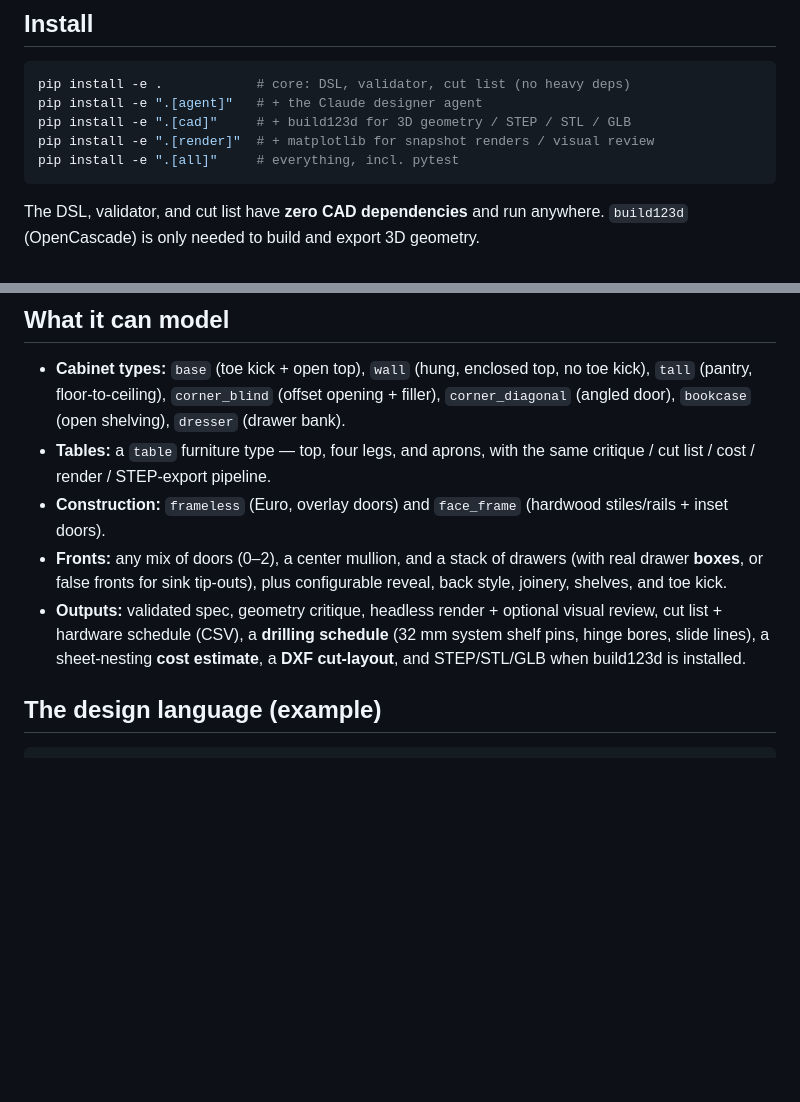
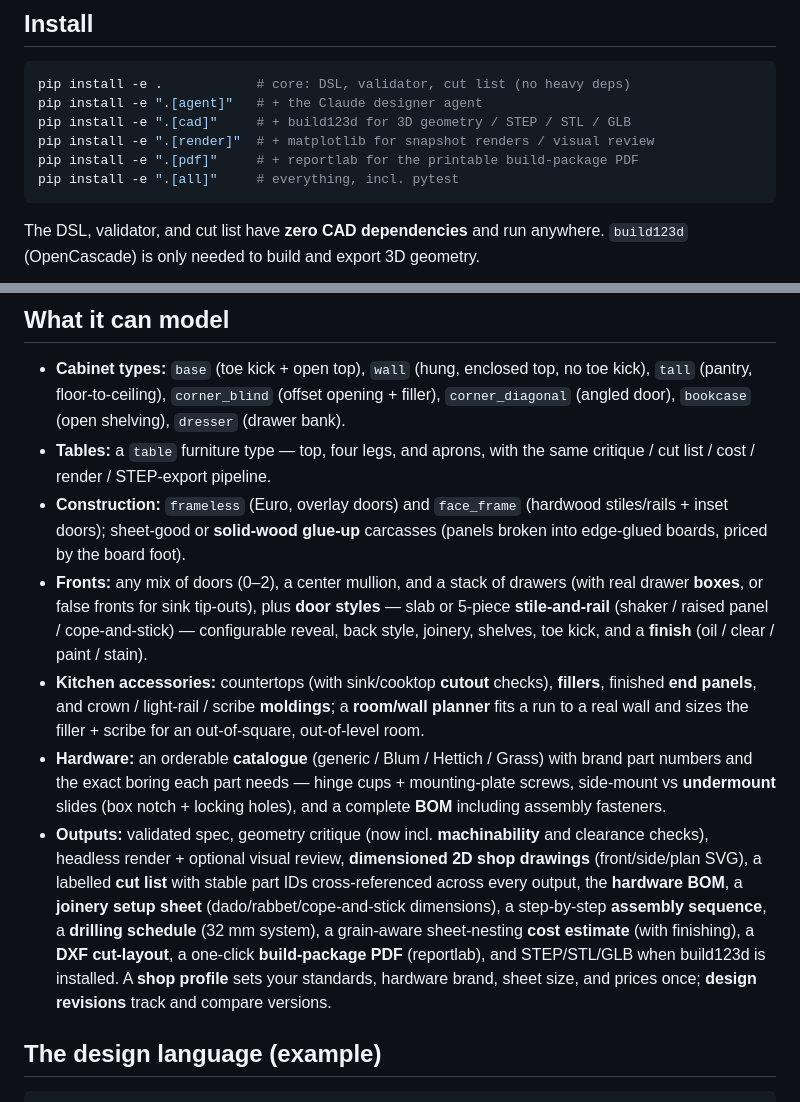
Before and after one commit to adauzat90/Woodworking_AI, a Markdown page: README.md, 2 parts joined by grey strips. Rendered like a GitHub page; blank space fills up the shorter version.

Commit message:
Document the new capabilities in the README
Co-Authored-By: Claude Opus 4.8 <noreply@anthropic.com>
Claude-Session: https://claude.ai/code/session_01LmCodZQTx73PmQLFpKLqdv

````diff
--- a/README.md
+++ b/README.md
@@ -53,6 +53,7 @@ pip install -e .            # core: DSL, validator, cut list (no heavy deps)
 pip install -e ".[agent]"   # + the Claude designer agent
 pip install -e ".[cad]"     # + build123d for 3D geometry / STEP / STL / GLB
 pip install -e ".[render]"  # + matplotlib for snapshot renders / visual review
+pip install -e ".[pdf]"     # + reportlab for the printable build-package PDF
 pip install -e ".[all]"     # everything, incl. pytest
 ```
 
@@ -197,14 +198,32 @@ front end.
 - **Tables:** a `table` furniture type — top, four legs, and aprons, with the
   same critique / cut list / cost / render / STEP-export pipeline.
 - **Construction:** `frameless` (Euro, overlay doors) and `face_frame`
-  (hardwood stiles/rails + inset doors).
+  (hardwood stiles/rails + inset doors); sheet-good or **solid-wood glue-up**
+  carcasses (panels broken into edge-glued boards, priced by the board foot).
 - **Fronts:** any mix of doors (0–2), a center mullion, and a stack of drawers
   (with real drawer **boxes**, or false fronts for sink tip-outs), plus
-  configurable reveal, back style, joinery, shelves, and toe kick.
-- **Outputs:** validated spec, geometry critique, headless render + optional
-  visual review, cut list + hardware schedule (CSV), a **drilling schedule**
-  (32 mm system shelf pins, hinge bores, slide lines), a sheet-nesting **cost
-  estimate**, a **DXF cut-layout**, and STEP/STL/GLB when build123d is installed.
+  **door styles** — slab or 5-piece **stile-and-rail** (shaker / raised panel /
+  cope-and-stick) — configurable reveal, back style, joinery, shelves, toe kick,
+  and a **finish** (oil / clear / paint / stain).
+- **Kitchen accessories:** countertops (with sink/cooktop **cutout** checks),
+  **fillers**, finished **end panels**, and crown / light-rail / scribe
+  **moldings**; a **room/wall planner** fits a run to a real wall and sizes the
+  filler + scribe for an out-of-square, out-of-level room.
+- **Hardware:** an orderable **catalogue** (generic / Blum / Hettich / Grass)
+  with brand part numbers and the exact boring each part needs — hinge cups +
+  mounting-plate screws, side-mount vs **undermount** slides (box notch +
+  locking holes), and a complete **BOM** including assembly fasteners.
+- **Outputs:** validated spec, geometry critique (now incl. **machinability**
+  and clearance checks), headless render + optional visual review, **dimensioned
+  2D shop drawings** (front/side/plan SVG), a labelled **cut list** with stable
+  part IDs cross-referenced across every output, the **hardware BOM**, a
+  **joinery setup sheet** (dado/rabbet/cope-and-stick dimensions), a
+  step-by-step **assembly sequence**, a **drilling schedule** (32 mm system),
+  a grain-aware sheet-nesting **cost estimate** (with finishing), a **DXF
+  cut-layout**, a one-click **build-package PDF** (reportlab), and STEP/STL/GLB
+  when build123d is installed. A **shop profile** sets your standards, hardware
+  brand, sheet size, and prices once; **design revisions** track and compare
+  versions.
 
 ## The design language (example)
 
````
